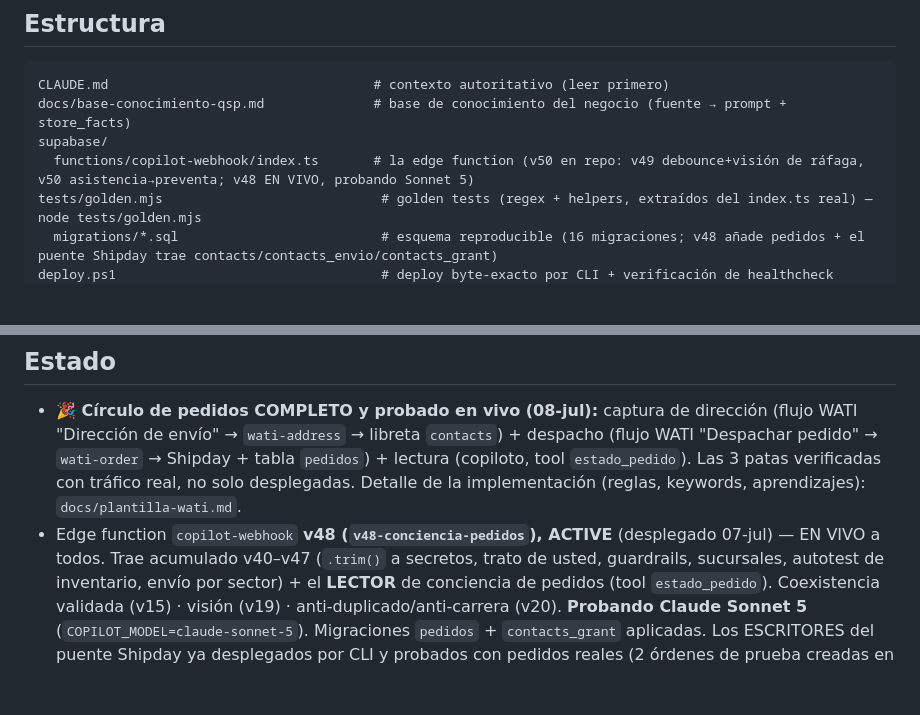
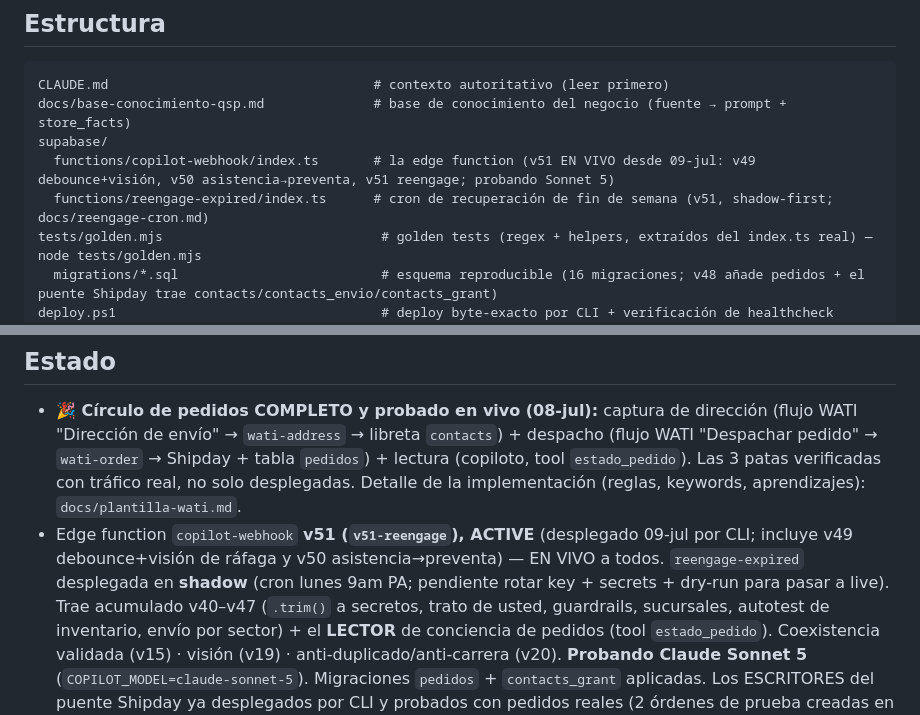
Before and after one commit to qsp-cdp/qsp-ai-agent-wati, a Markdown page: README.md, 2 parts joined by grey strips. Rendered like a GitHub page; blank space fills up the shorter version.

```diff
--- a/README.md
+++ b/README.md
@@ -30,7 +30,8 @@ Este repositorio unifica dos piezas del stack de QSP que comparten la llave natu
 CLAUDE.md                                  # contexto autoritativo (leer primero)
 docs/base-conocimiento-qsp.md              # base de conocimiento del negocio (fuente → prompt + store_facts)
 supabase/
-  functions/copilot-webhook/index.ts       # la edge function (v50 en repo: v49 debounce+visión de ráfaga, v50 asistencia→preventa; v48 EN VIVO, probando Sonnet 5)
+  functions/copilot-webhook/index.ts       # la edge function (v51 EN VIVO desde 09-jul: v49 debounce+visión, v50 asistencia→preventa, v51 reengage; probando Sonnet 5)
+  functions/reengage-expired/index.ts      # cron de recuperación de fin de semana (v51, shadow-first; docs/reengage-cron.md)
 tests/golden.mjs                            # golden tests (regex + helpers, extraídos del index.ts real) — node tests/golden.mjs
   migrations/*.sql                          # esquema reproducible (16 migraciones; v48 añade pedidos + el puente Shipday trae contacts/contacts_envio/contacts_grant)
 deploy.ps1                                  # deploy byte-exacto por CLI + verificación de healthcheck
@@ -43,7 +44,7 @@ web/
   envío" → `wati-address` → libreta `contacts`) + despacho (flujo WATI "Despachar pedido" → `wati-order` →
   Shipday + tabla `pedidos`) + lectura (copiloto, tool `estado_pedido`). Las 3 patas verificadas con tráfico
   real, no solo desplegadas. Detalle de la implementación (reglas, keywords, aprendizajes): `docs/plantilla-wati.md`.
-- Edge function `copilot-webhook` **v48 (`v48-conciencia-pedidos`), ACTIVE** (desplegado 07-jul) — EN VIVO a todos.
+- Edge function `copilot-webhook` **v51 (`v51-reengage`), ACTIVE** (desplegado 09-jul por CLI; incluye v49 debounce+visión de ráfaga y v50 asistencia→preventa) — EN VIVO a todos. `reengage-expired` desplegada en **shadow** (cron lunes 9am PA; pendiente rotar key + secrets + dry-run para pasar a live).
   Trae acumulado v40–v47 (`.trim()` a secretos, trato de usted, guardrails, sucursales, autotest de inventario,
   envío por sector) + el **LECTOR** de conciencia de pedidos (tool `estado_pedido`). Coexistencia validada (v15) ·
   visión (v19) · anti-duplicado/anti-carrera (v20). **Probando Claude Sonnet 5** (`COPILOT_MODEL=claude-sonnet-5`).
```
Also changed, not shown: CLAUDE.md (+20 -9 lines).
